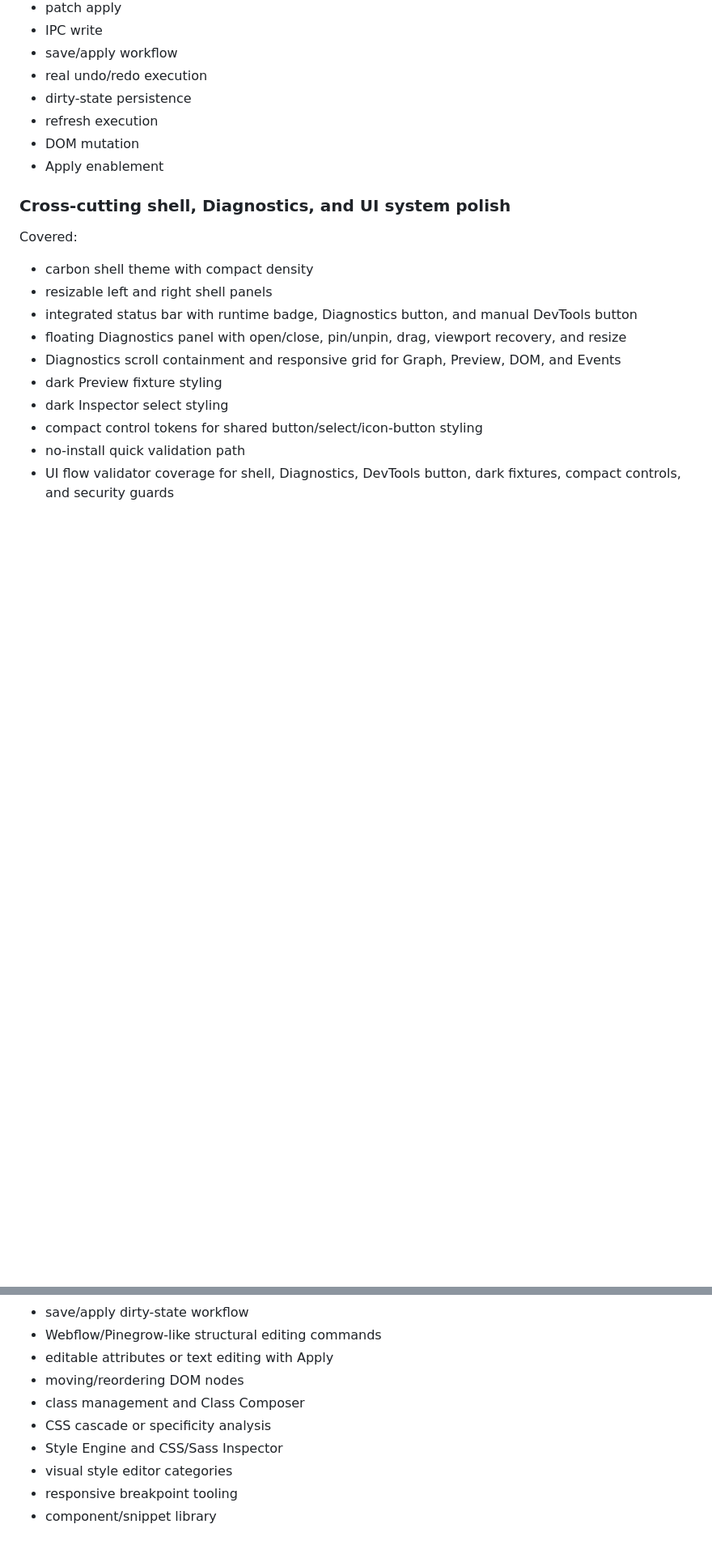
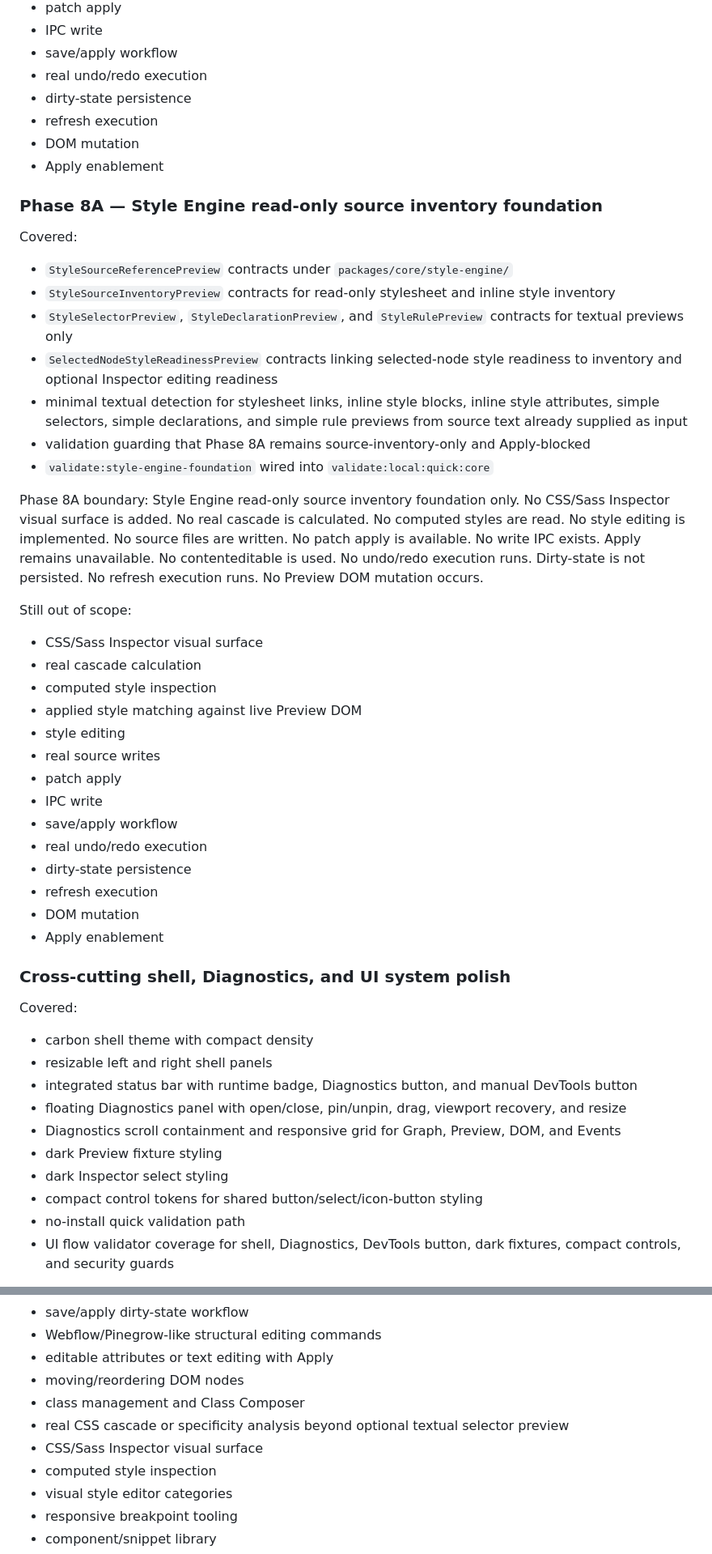
Before and after one commit to krestosa/Crystal, a Markdown page: docs/roadmap-implementation.md, 2 parts joined by grey strips. Shown at 81% size. Rendered like a GitHub page; blank space fills up the shorter version.

Commit message:
Document style engine source inventory foundation

```diff
--- a/docs/roadmap-implementation.md
+++ b/docs/roadmap-implementation.md
@@ -321,6 +321,37 @@ Still out of scope:
 - DOM mutation
 - Apply enablement
 
+### Phase 8A — Style Engine read-only source inventory foundation
+
+Covered:
+
+- `StyleSourceReferencePreview` contracts under `packages/core/style-engine/`
+- `StyleSourceInventoryPreview` contracts for read-only stylesheet and inline style inventory
+- `StyleSelectorPreview`, `StyleDeclarationPreview`, and `StyleRulePreview` contracts for textual previews only
+- `SelectedNodeStyleReadinessPreview` contracts linking selected-node style readiness to inventory and optional Inspector editing readiness
+- minimal textual detection for stylesheet links, inline style blocks, inline style attributes, simple selectors, simple declarations, and simple rule previews from source text already supplied as input
+- validation guarding that Phase 8A remains source-inventory-only and Apply-blocked
+- `validate:style-engine-foundation` wired into `validate:local:quick:core`
+
+Phase 8A boundary: Style Engine read-only source inventory foundation only. No CSS/Sass Inspector visual surface is added. No real cascade is calculated. No computed styles are read. No style editing is implemented. No source files are written. No patch apply is available. No write IPC exists. Apply remains unavailable. No contenteditable is used. No undo/redo execution runs. Dirty-state is not persisted. No refresh execution runs. No Preview DOM mutation occurs.
+
+Still out of scope:
+
+- CSS/Sass Inspector visual surface
+- real cascade calculation
+- computed style inspection
+- applied style matching against live Preview DOM
+- style editing
+- real source writes
+- patch apply
+- IPC write
+- save/apply workflow
+- real undo/redo execution
+- dirty-state persistence
+- refresh execution
+- DOM mutation
+- Apply enablement
+
 ### Cross-cutting shell, Diagnostics, and UI system polish
 
 Covered:
@@ -369,8 +401,9 @@ The following roadmap items remain intentionally pending:
 - editable attributes or text editing with Apply
 - moving/reordering DOM nodes
 - class management and Class Composer
-- CSS cascade or specificity analysis
-- Style Engine and CSS/Sass Inspector
+- real CSS cascade or specificity analysis beyond optional textual selector preview
+- CSS/Sass Inspector visual surface
+- computed style inspection
 - visual style editor categories
 - responsive breakpoint tooling
 - component/snippet library
```
Also changed, not shown: other parts of docs/roadmap-implementation.md (+20 -12 lines).
